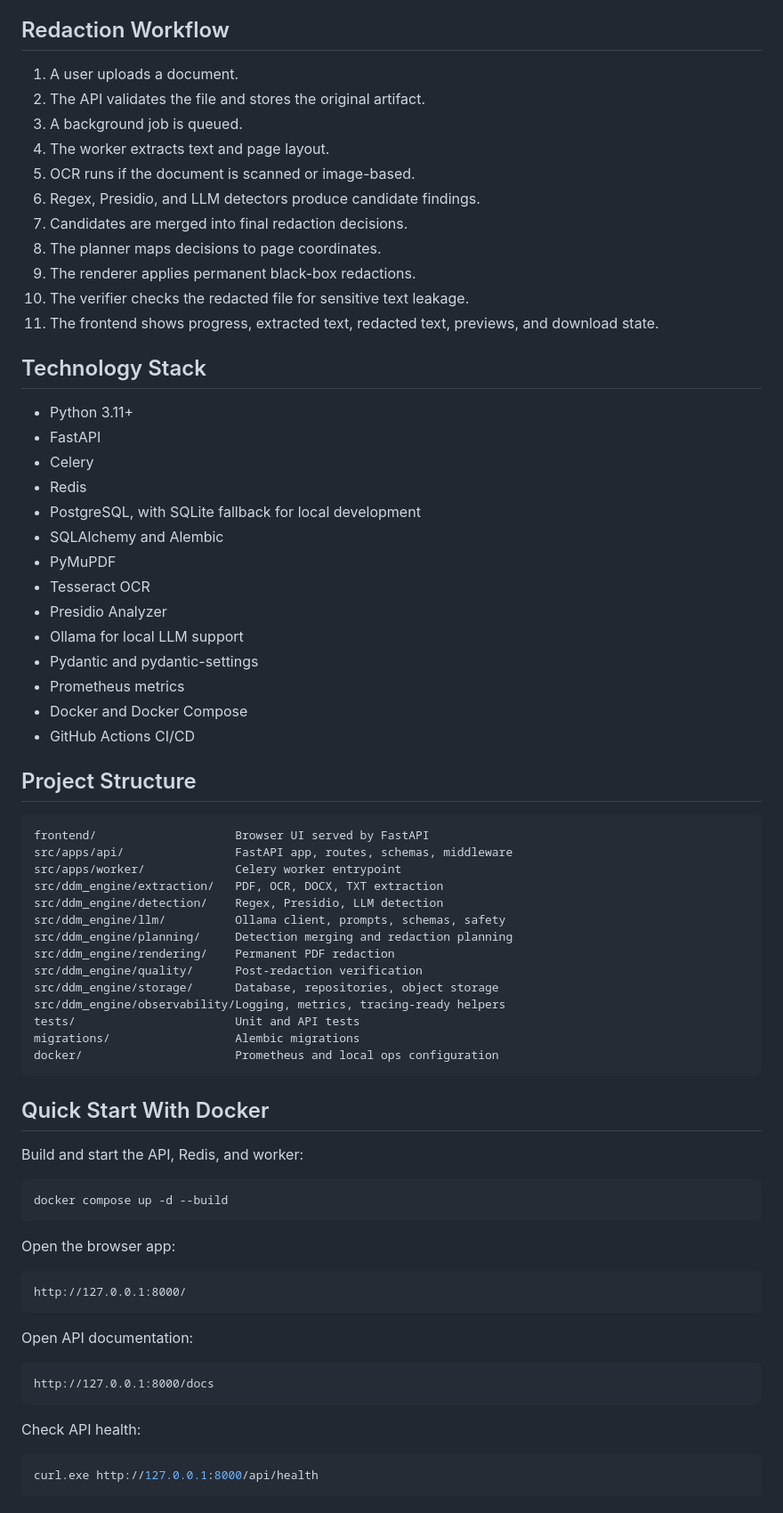
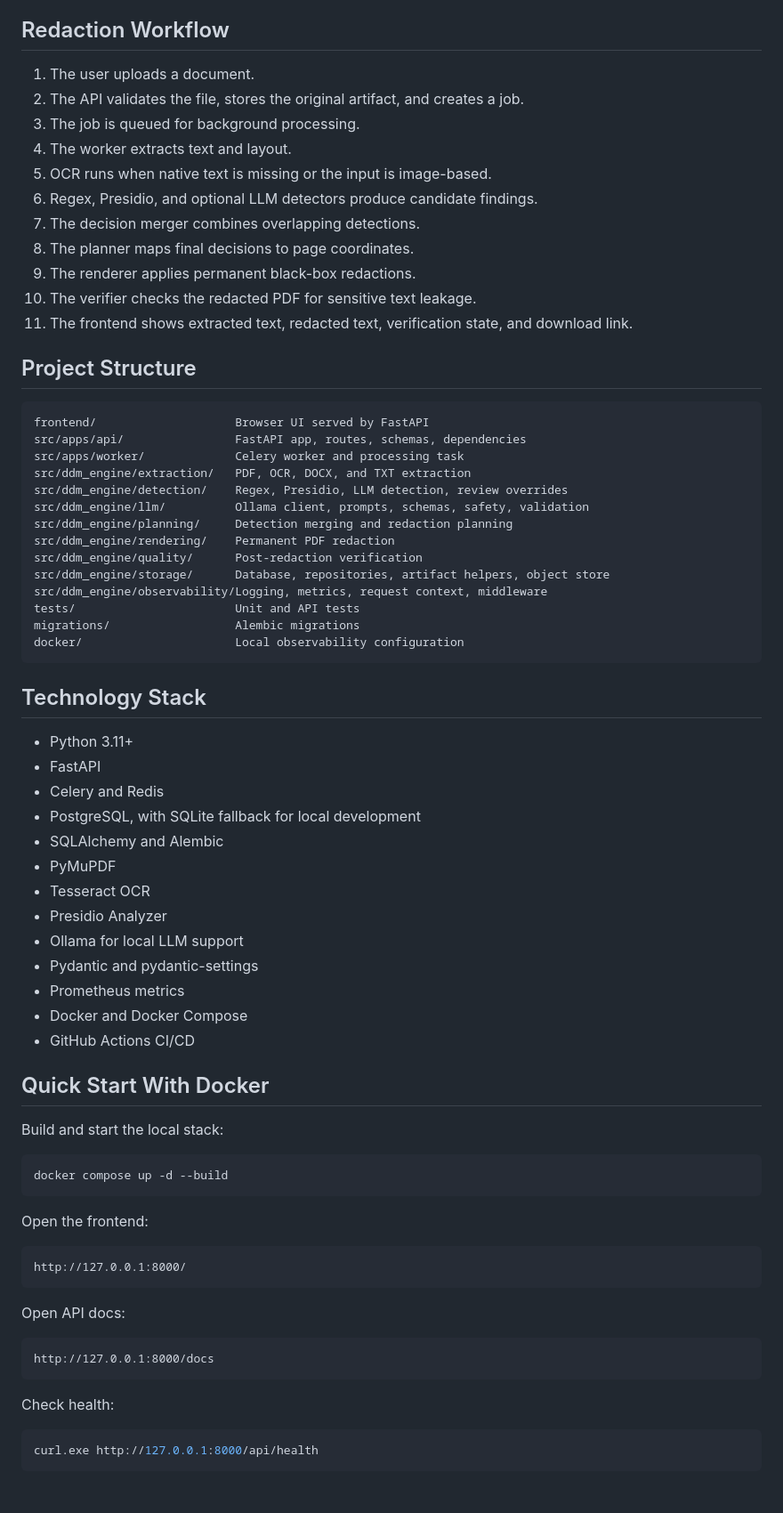
Before and after one commit to spolovynko/dynamic-data-masking, a Markdown page: README.md, the part around one of its changes. Shown at 89% size. Drawn GitHub-style.

````diff
--- a/README.md
+++ b/README.md
@@ -70,24 +66,42 @@ The LLM is intentionally not the whole redaction engine. It is used as a control
 
 ## Redaction Workflow
 
-1. A user uploads a document.
-2. The API validates the file and stores the original artifact.
-3. A background job is queued.
-4. The worker extracts text and page layout.
-5. OCR runs if the document is scanned or image-based.
-6. Regex, Presidio, and LLM detectors produce candidate findings.
-7. Candidates are merged into final redaction decisions.
-8. The planner maps decisions to page coordinates.
+1. The user uploads a document.
+2. The API validates the file, stores the original artifact, and creates a job.
+3. The job is queued for background processing.
+4. The worker extracts text and layout.
+5. OCR runs when native text is missing or the input is image-based.
+6. Regex, Presidio, and optional LLM detectors produce candidate findings.
+7. The decision merger combines overlapping detections.
+8. The planner maps final decisions to page coordinates.
 9. The renderer applies permanent black-box redactions.
-10. The verifier checks the redacted file for sensitive text leakage.
-11. The frontend shows progress, extracted text, redacted text, previews, and download state.
+10. The verifier checks the redacted PDF for sensitive text leakage.
+11. The frontend shows extracted text, redacted text, verification state, and download link.
+
+## Project Structure
+
+```text
+frontend/                    Browser UI served by FastAPI
+src/apps/api/                FastAPI app, routes, schemas, dependencies
+src/apps/worker/             Celery worker and processing task
+src/ddm_engine/extraction/   PDF, OCR, DOCX, and TXT extraction
+src/ddm_engine/detection/    Regex, Presidio, LLM detection, review overrides
+src/ddm_engine/llm/          Ollama client, prompts, schemas, safety, validation
+src/ddm_engine/planning/     Detection merging and redaction planning
+src/ddm_engine/rendering/    Permanent PDF redaction
+src/ddm_engine/quality/      Post-redaction verification
+src/ddm_engine/storage/      Database, repositories, artifact helpers, object store
+src/ddm_engine/observability/Logging, metrics, request context, middleware
+tests/                       Unit and API tests
+migrations/                  Alembic migrations
+docker/                      Local observability configuration
+```
 
 ## Technology Stack
 
 - Python 3.11+
 - FastAPI
-- Celery
-- Redis
+- Celery and Redis
 - PostgreSQL, with SQLite fallback for local development
 - SQLAlchemy and Alembic
 - PyMuPDF
@@ -99,46 +113,27 @@ The LLM is intentionally not the whole redaction engine. It is used as a control
 - Docker and Docker Compose
 - GitHub Actions CI/CD
 
-## Project Structure
-
-```text
-frontend/                    Browser UI served by FastAPI
-src/apps/api/                FastAPI app, routes, schemas, middleware
-src/apps/worker/             Celery worker entrypoint
-src/ddm_engine/extraction/   PDF, OCR, DOCX, TXT extraction
-src/ddm_engine/detection/    Regex, Presidio, LLM detection
-src/ddm_engine/llm/          Ollama client, prompts, schemas, safety
-src/ddm_engine/planning/     Detection merging and redaction planning
-src/ddm_engine/rendering/    Permanent PDF redaction
-src/ddm_engine/quality/      Post-redaction verification
-src/ddm_engine/storage/      Database, repositories, object storage
-src/ddm_engine/observability/Logging, metrics, tracing-ready helpers
-tests/                       Unit and API tests
-migrations/                  Alembic migrations
-docker/                      Prometheus and local ops configuration
-```
-
 ## Quick Start With Docker
 
-Build and start the API, Redis, and worker:
+Build and start the local stack:
 
 ```powershell
 docker compose up -d --build
 ```
 
-Open the browser app:
+Open the frontend:
 
 ```text
 http://127.0.0.1:8000/
 ```
 
-Open API documentation:
+Open API docs:
 
 ```text
 http://127.0.0.1:8000/docs
 ```
 
-Check API health:
+Check health:
 
 ```powershell
 curl.exe http://127.0.0.1:8000/api/health
````
Also changed, not shown: other parts of README.md (+69 -71 lines).
